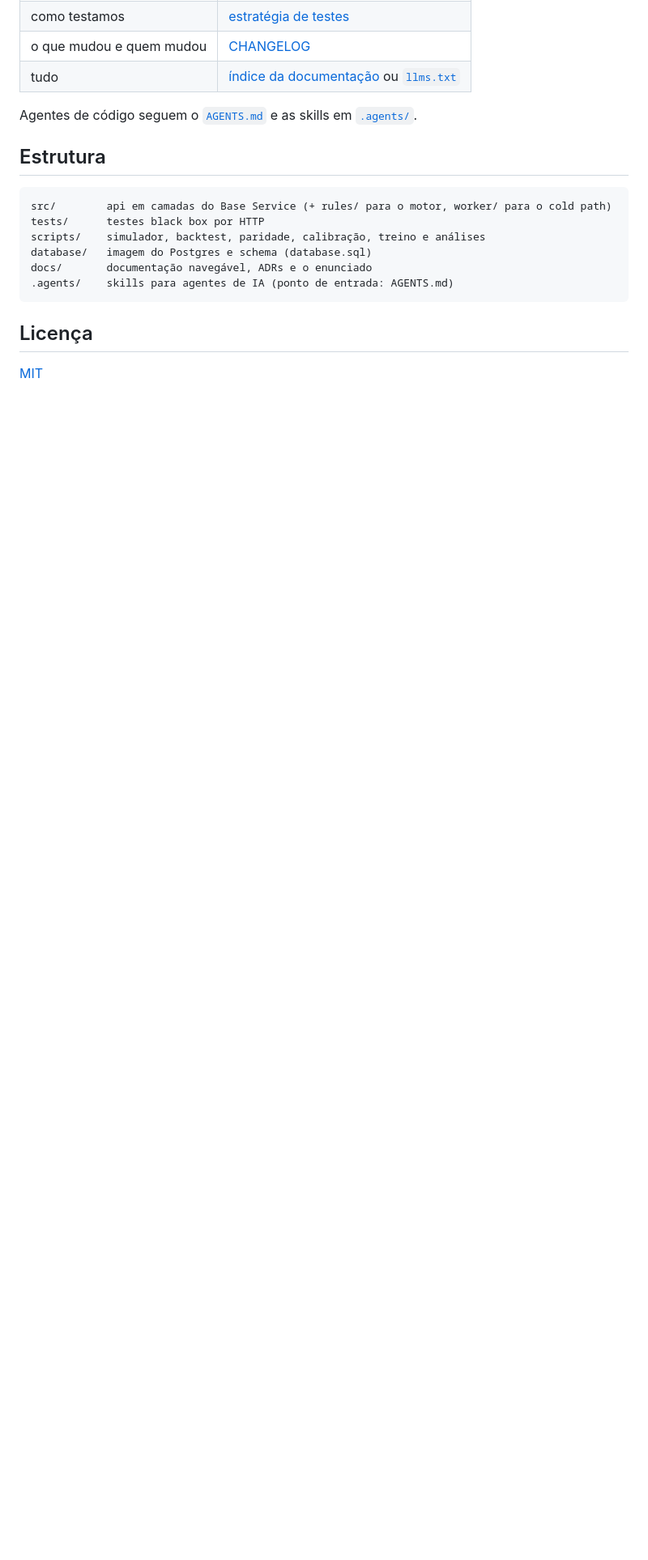
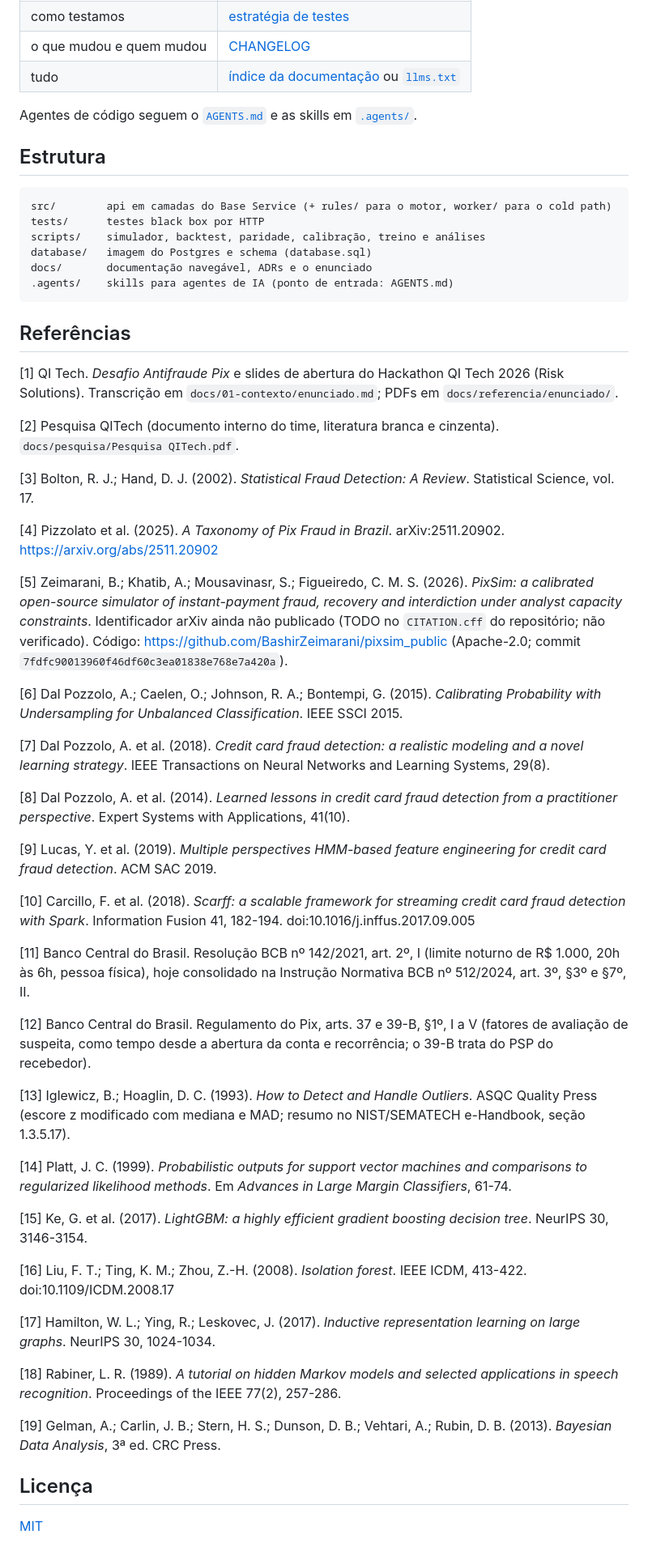
Before and after one commit to phprestes/Hackathon-Anti-Fraud-Pix, a Markdown page: README.md, the part around the change. Shown at 81% size. Drawn GitHub-style; blank space fills up the shorter version.

Commit message:
docs(README): add references section with relevant literature and resources

````diff
--- a/README.md
+++ b/README.md
@@ -134,6 +134,45 @@ database/   imagem do Postgres e schema (database.sql)
 docs/       documentação navegável, ADRs e o enunciado
 .agents/    skills para agentes de IA (ponto de entrada: AGENTS.md)
 ```
+## Referências
+
+\[1\] QI Tech. *Desafio Antifraude Pix* e slides de abertura do Hackathon QI Tech 2026 (Risk Solutions). Transcrição em `docs/01-contexto/enunciado.md`; PDFs em `docs/referencia/enunciado/`.
+
+\[2\] Pesquisa QITech (documento interno do time, literatura branca e cinzenta). `docs/pesquisa/Pesquisa QITech.pdf`.
+
+\[3\] Bolton, R. J.; Hand, D. J. (2002). *Statistical Fraud Detection: A Review*. Statistical Science, vol. 17.
+
+\[4\] Pizzolato et al. (2025). *A Taxonomy of Pix Fraud in Brazil*. arXiv:2511.20902. <https://arxiv.org/abs/2511.20902>
+
+\[5\] Zeimarani, B.; Khatib, A.; Mousavinasr, S.; Figueiredo, C. M. S. (2026). *PixSim: a calibrated open-source simulator of instant-payment fraud, recovery and interdiction under analyst capacity constraints*. Identificador arXiv ainda não publicado (TODO no `CITATION.cff` do repositório; não verificado). Código: <https://github.com/BashirZeimarani/pixsim_public> (Apache-2.0; commit `7fdfc90013960f46df60c3ea01838e768e7a420a`).
+
+\[6\] Dal Pozzolo, A.; Caelen, O.; Johnson, R. A.; Bontempi, G. (2015). *Calibrating Probability with Undersampling for Unbalanced Classification*. IEEE SSCI 2015.
+
+\[7\] Dal Pozzolo, A. et al. (2018). *Credit card fraud detection: a realistic modeling and a novel learning strategy*. IEEE Transactions on Neural Networks and Learning Systems, 29(8).
+
+\[8\] Dal Pozzolo, A. et al. (2014). *Learned lessons in credit card fraud detection from a practitioner perspective*. Expert Systems with Applications, 41(10).
+
+\[9\] Lucas, Y. et al. (2019). *Multiple perspectives HMM-based feature engineering for credit card fraud detection*. ACM SAC 2019.
+
+\[10\] Carcillo, F. et al. (2018). *Scarff: a scalable framework for streaming credit card fraud detection with Spark*. Information Fusion 41, 182-194. doi:10.1016/j.inffus.2017.09.005
+
+\[11\] Banco Central do Brasil. Resolução BCB nº 142/2021, art. 2º, I (limite noturno de R\$ 1.000, 20h às 6h, pessoa física), hoje consolidado na Instrução Normativa BCB nº 512/2024, art. 3º, §3º e §7º, II.
+
+\[12\] Banco Central do Brasil. Regulamento do Pix, arts. 37 e 39-B, §1º, I a V (fatores de avaliação de suspeita, como tempo desde a abertura da conta e recorrência; o 39-B trata do PSP do recebedor).
+
+\[13\] Iglewicz, B.; Hoaglin, D. C. (1993). *How to Detect and Handle Outliers*. ASQC Quality Press (escore z modificado com mediana e MAD; resumo no NIST/SEMATECH e-Handbook, seção 1.3.5.17).
+
+\[14\] Platt, J. C. (1999). *Probabilistic outputs for support vector machines and comparisons to regularized likelihood methods*. Em *Advances in Large Margin Classifiers*, 61-74.
+
+\[15\] Ke, G. et al. (2017). *LightGBM: a highly efficient gradient boosting decision tree*. NeurIPS 30, 3146-3154.
+
+\[16\] Liu, F. T.; Ting, K. M.; Zhou, Z.-H. (2008). *Isolation forest*. IEEE ICDM, 413-422. doi:10.1109/ICDM.2008.17
+
+\[17\] Hamilton, W. L.; Ying, R.; Leskovec, J. (2017). *Inductive representation learning on large graphs*. NeurIPS 30, 1024-1034.
+
+\[18\] Rabiner, L. R. (1989). *A tutorial on hidden Markov models and selected applications in speech recognition*. Proceedings of the IEEE 77(2), 257-286.
+
+\[19\] Gelman, A.; Carlin, J. B.; Stern, H. S.; Dunson, D. B.; Vehtari, A.; Rubin, D. B. (2013). *Bayesian Data Analysis*, 3ª ed. CRC Press.
 
 ## Licença
 
````
